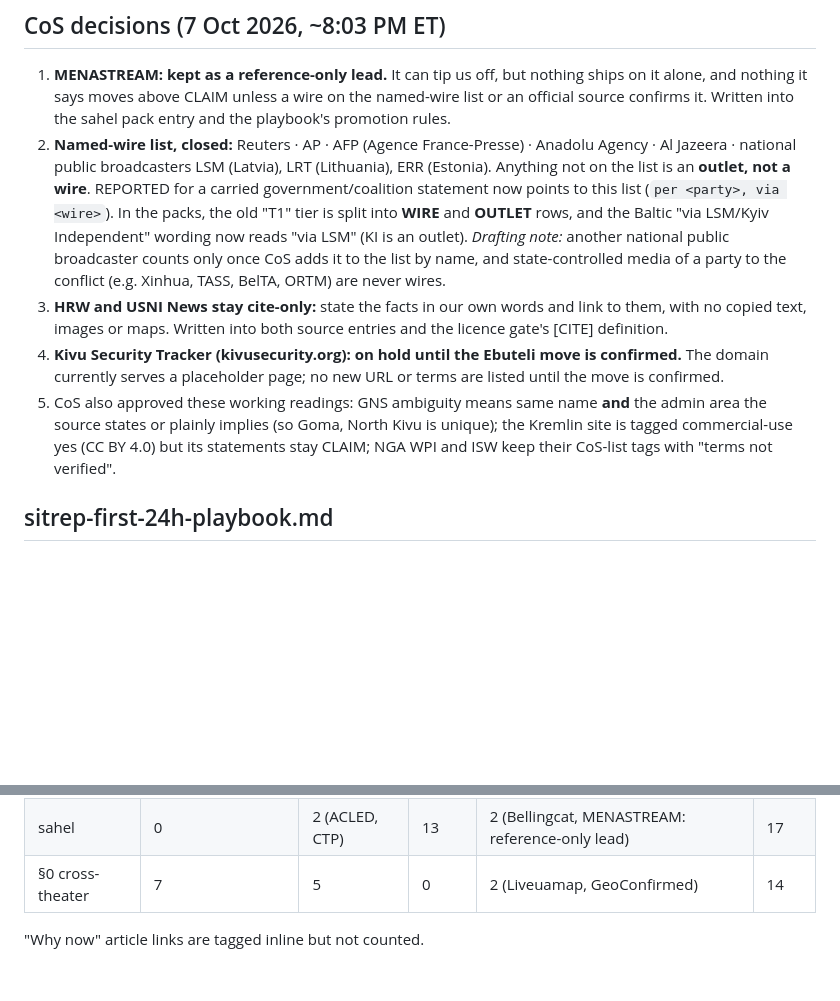
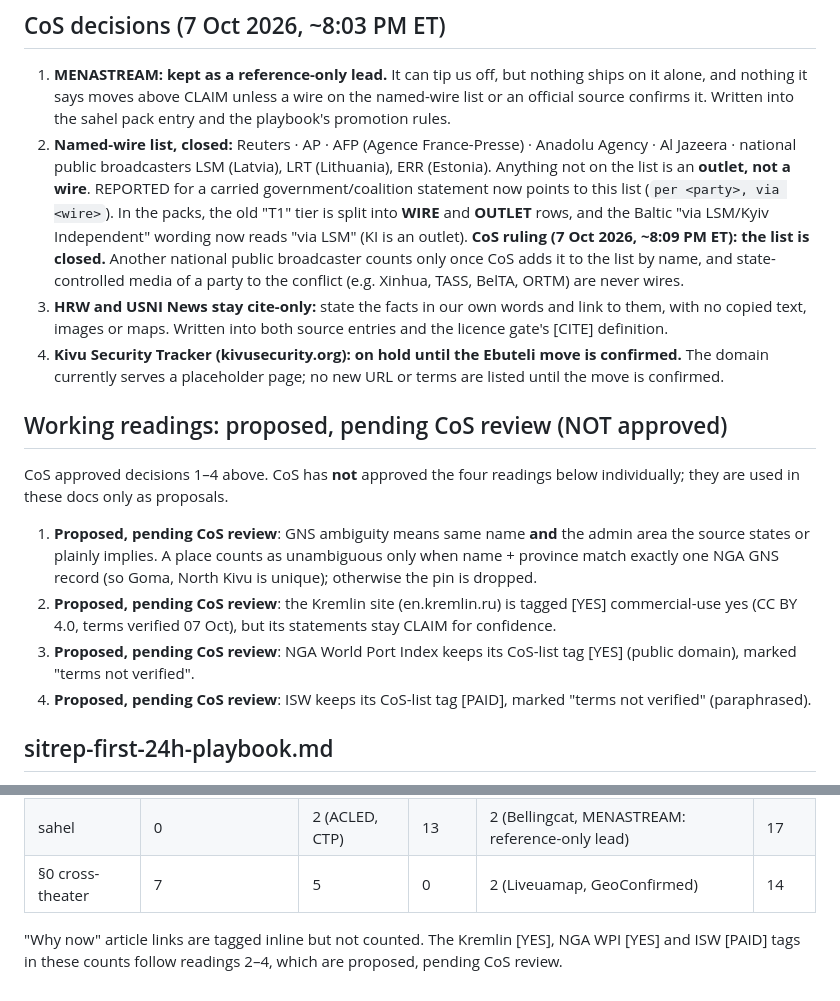
Before and after one commit to memery33/watchfloor, a Markdown page: docs/kit/CHANGELOG-2026-10-07.md, 2 parts joined by grey strips. Drawn GitHub-style; blank space fills up the shorter version.

Commit message:
Docs: mark four kit readings as proposed, pending CoS review

```diff
--- a/docs/kit/CHANGELOG-2026-10-07.md
+++ b/docs/kit/CHANGELOG-2026-10-07.md
@@ -11,10 +11,15 @@ Revised 07 Oct 2026, ~19:40–20:15 ET. **Approved by CoS on 7 Oct 2026 at ~8:03
 
 ## CoS decisions (7 Oct 2026, ~8:03 PM ET)
 1. **MENASTREAM: kept as a reference-only lead.** It can tip us off, but nothing ships on it alone, and nothing it says moves above CLAIM unless a wire on the named-wire list or an official source confirms it. Written into the sahel pack entry and the playbook's promotion rules.
-2. **Named-wire list, closed:** Reuters · AP · AFP (Agence France-Presse) · Anadolu Agency · Al Jazeera · national public broadcasters LSM (Latvia), LRT (Lithuania), ERR (Estonia). Anything not on the list is an **outlet, not a wire**. REPORTED for a carried government/coalition statement now points to this list (`per <party>, via <wire>`). In the packs, the old "T1" tier is split into **WIRE** and **OUTLET** rows, and the Baltic "via LSM/Kyiv Independent" wording now reads "via LSM" (KI is an outlet). *Drafting note:* another national public broadcaster counts only once CoS adds it to the list by name, and state-controlled media of a party to the conflict (e.g. Xinhua, TASS, BelTA, ORTM) are never wires.
+2. **Named-wire list, closed:** Reuters · AP · AFP (Agence France-Presse) · Anadolu Agency · Al Jazeera · national public broadcasters LSM (Latvia), LRT (Lithuania), ERR (Estonia). Anything not on the list is an **outlet, not a wire**. REPORTED for a carried government/coalition statement now points to this list (`per <party>, via <wire>`). In the packs, the old "T1" tier is split into **WIRE** and **OUTLET** rows, and the Baltic "via LSM/Kyiv Independent" wording now reads "via LSM" (KI is an outlet). **CoS ruling (7 Oct 2026, ~8:09 PM ET): the list is closed.** Another national public broadcaster counts only once CoS adds it to the list by name, and state-controlled media of a party to the conflict (e.g. Xinhua, TASS, BelTA, ORTM) are never wires.
 3. **HRW and USNI News stay cite-only:** state the facts in our own words and link to them, with no copied text, images or maps. Written into both source entries and the licence gate's [CITE] definition.
 4. **Kivu Security Tracker (kivusecurity.org): on hold until the Ebuteli move is confirmed.** The domain currently serves a placeholder page; no new URL or terms are listed until the move is confirmed.
-5. CoS also approved these working readings: GNS ambiguity means same name **and** the admin area the source states or plainly implies (so Goma, North Kivu is unique); the Kremlin site is tagged commercial-use yes (CC BY 4.0) but its statements stay CLAIM; NGA WPI and ISW keep their CoS-list tags with "terms not verified".
+## Working readings: proposed, pending CoS review (NOT approved)
+CoS approved decisions 1–4 above. CoS has **not** approved the four readings below individually; they are used in these docs only as proposals.
+1. **Proposed, pending CoS review**: GNS ambiguity means same name **and** the admin area the source states or plainly implies. A place counts as unambiguous only when name + province match exactly one NGA GNS record (so Goma, North Kivu is unique); otherwise the pin is dropped.
+2. **Proposed, pending CoS review**: the Kremlin site (en.kremlin.ru) is tagged [YES] commercial-use yes (CC BY 4.0, terms verified 07 Oct), but its statements stay CLAIM for confidence.
+3. **Proposed, pending CoS review**: NGA World Port Index keeps its CoS-list tag [YES] (public domain), marked "terms not verified".
+4. **Proposed, pending CoS review**: ISW keeps its CoS-list tag [PAID], marked "terms not verified" (paraphrased).
 
 ## sitrep-first-24h-playbook.md
 - **Rule 1:** licence-tag house rule, plus a new 8-step **licence gate** (find terms → fetch yourself → read 5 points → tag → one-line note → record in register/FRONTS/file header → apply gate → re-check). Build step 0 runs the gate.
@@ -42,4 +47,4 @@ Revised 07 Oct 2026, ~19:40–20:15 ET. **Approved by CoS on 7 Oct 2026 at ~8:03
 | baltic | 1 (Kremlin site, CC BY 4.0) | 2 (ISW, ACLED) | 26 | 0 | 29 |
 | sahel | 0 | 2 (ACLED, CTP) | 13 | 2 (Bellingcat, MENASTREAM: reference-only lead) | 17 |
 | §0 cross-theater | 7 | 5 | 0 | 2 (Liveuamap, GeoConfirmed) | 14 |
-"Why now" article links are tagged inline but not counted.
+"Why now" article links are tagged inline but not counted. The Kremlin [YES], NGA WPI [YES] and ISW [PAID] tags in these counts follow readings 2–4, which are proposed, pending CoS review.
```
Also changed, not shown: docs/kit/flashpoint-source-standby.md (+7 -7 lines), docs/kit/sitrep-first-24h-playbook.md (+1 -1 lines).
